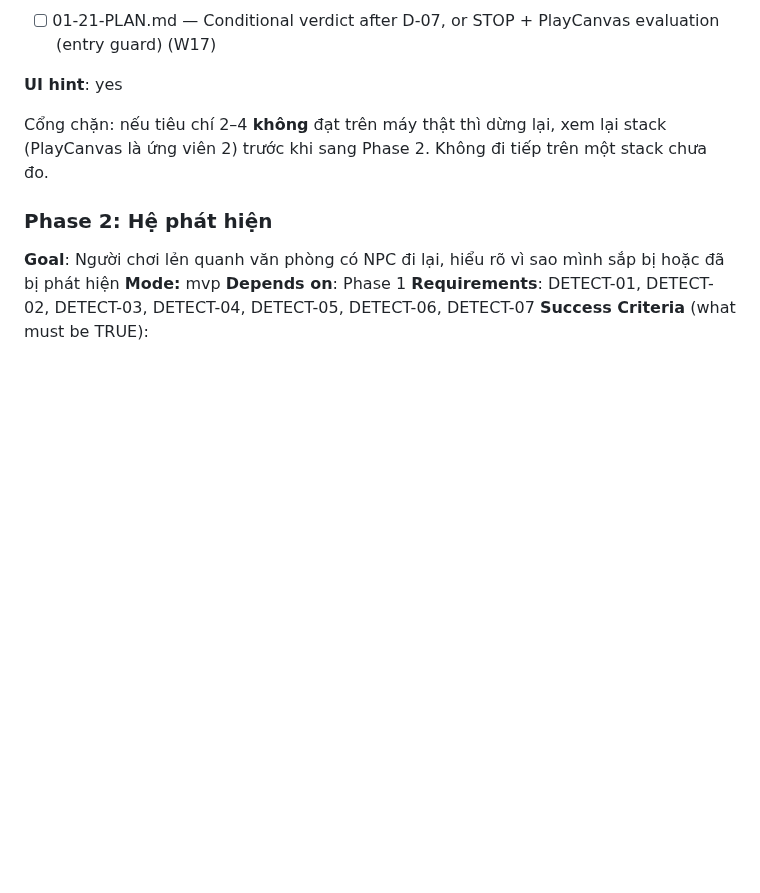
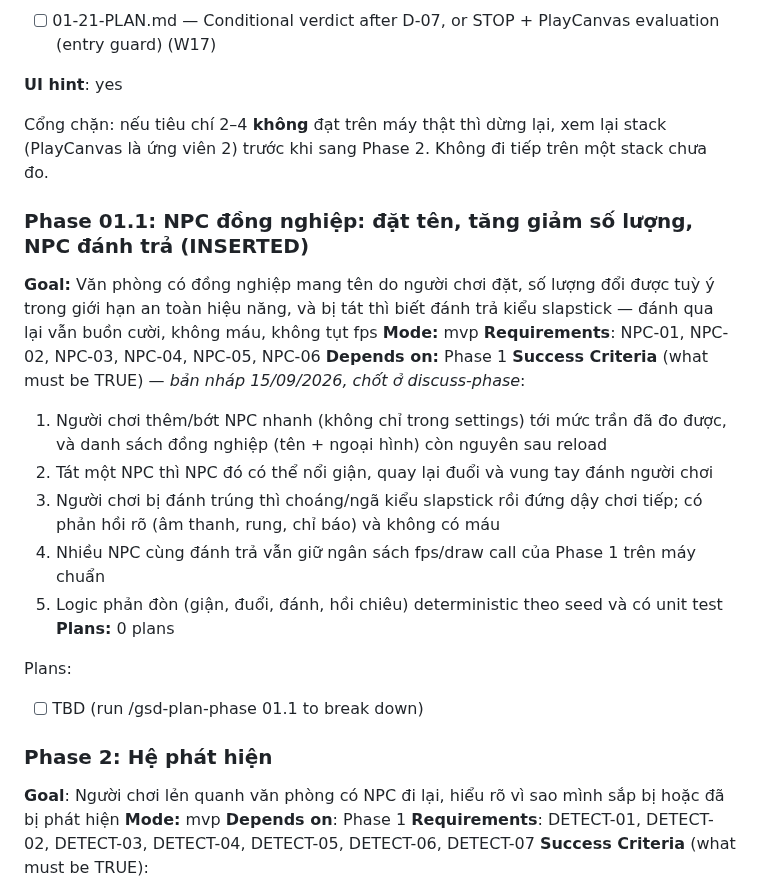
Before and after one commit to hiennv0298/breaktime, a Markdown page: .planning/ROADMAP.md, the part around the change. Drawn GitHub-style; blank space fills up the shorter version.

```diff
--- a/.planning/ROADMAP.md
+++ b/.planning/ROADMAP.md
@@ -128,6 +128,24 @@ Plans:
 Cổng chặn: nếu tiêu chí 2–4 **không** đạt trên máy thật thì dừng lại, xem lại stack (PlayCanvas là ứng viên 2)
 trước khi sang Phase 2. Không đi tiếp trên một stack chưa đo.
 
+### Phase 01.1: NPC đồng nghiệp: đặt tên, tăng giảm số lượng, NPC đánh trả (INSERTED)
+
+**Goal:** Văn phòng có đồng nghiệp mang tên do người chơi đặt, số lượng đổi được tuỳ ý trong giới hạn an toàn hiệu năng, và bị tát thì biết đánh trả kiểu slapstick — đánh qua lại vẫn buồn cười, không máu, không tụt fps
+**Mode:** mvp
+**Requirements**: NPC-01, NPC-02, NPC-03, NPC-04, NPC-05, NPC-06
+**Depends on:** Phase 1
+**Success Criteria** (what must be TRUE) — *bản nháp 15/09/2026, chốt ở discuss-phase*:
+  1. Người chơi thêm/bớt NPC nhanh (không chỉ trong settings) tới mức trần đã đo được, và danh sách đồng nghiệp (tên + ngoại hình) còn nguyên sau reload
+  2. Tát một NPC thì NPC đó có thể nổi giận, quay lại đuổi và vung tay đánh người chơi
+  3. Người chơi bị đánh trúng thì choáng/ngã kiểu slapstick rồi đứng dậy chơi tiếp; có phản hồi rõ (âm thanh, rung, chỉ báo) và không có máu
+  4. Nhiều NPC cùng đánh trả vẫn giữ ngân sách fps/draw call của Phase 1 trên máy chuẩn
+  5. Logic phản đòn (giận, đuổi, đánh, hồi chiêu) deterministic theo seed và có unit test
+**Plans:** 0 plans
+
+Plans:
+
+- [ ] TBD (run /gsd-plan-phase 01.1 to break down)
+
 ### Phase 2: Hệ phát hiện
 
 **Goal**: Người chơi lẻn quanh văn phòng có NPC đi lại, hiểu rõ vì sao mình sắp bị hoặc đã bị phát hiện
```
Also changed, not shown: .planning/REQUIREMENTS.md (+17 -2 lines), .planning/STATE.md (+4 -0 lines).
